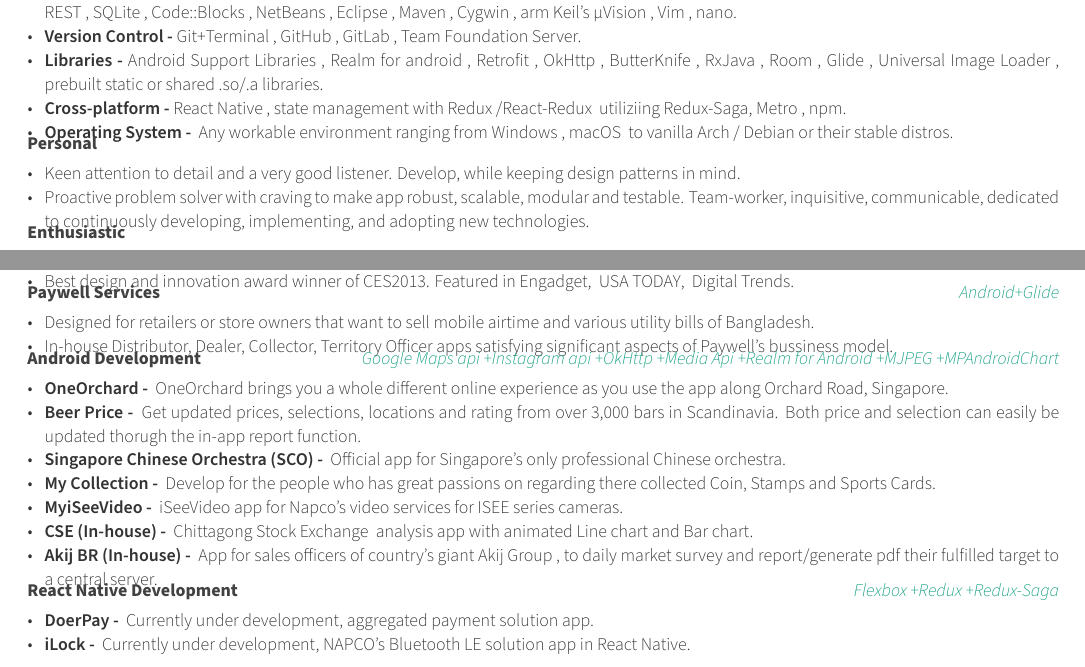
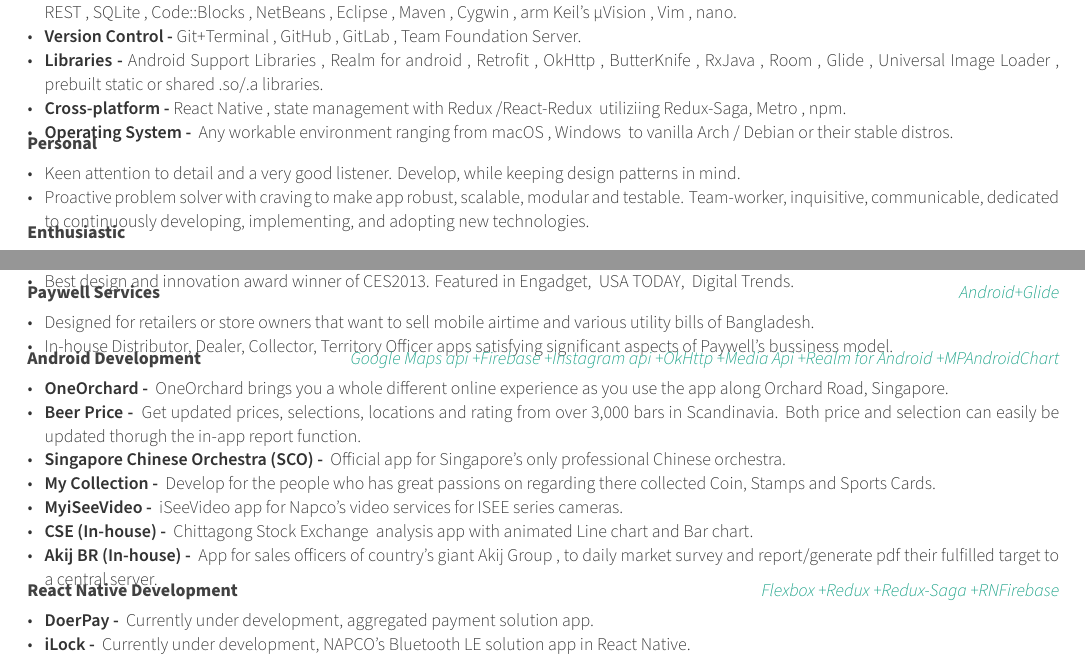
Before and after one commit to IronBlossom/R-sum-, a LaTeX CV (resume.tex, which reads resume/projects.tex): two parts of pages 1 and 2 of 2, joined at a grey line, cut so that both start at the same text. Compiled offline with XeLaTeX.

Commit message:
More links on projects, some arrangments

```diff
--- a/resume/projects.tex
+++ b/resume/projects.tex
@@ -110,11 +110,11 @@
     \projectentry
     {Android Development}
     {{\href{https://developers.google.com/maps/documentation/android-sdk/start}{Google Maps api}}
+    +{\href{https://firebase.google.com}{Firebase}}
     +{\href{https://www.instagram.com/developer/}{Instagram api}}
     +{\href{http://square.github.io/okhttp/}{OkHttp}}
     +{\href{https://developer.android.com/guide/topics/media/}{Media Api}}
     +{\href{https://realm.io/docs/java/latest/}{Realm for Android}}
-    +{\href{https://en.wikipedia.org/wiki/Motion_JPEG}{MJPEG}}
     +{\href{https://github.com/PhilJay/MPAndroidChart}{MPAndroidChart}}}
     {
       \begin{projectitems} % Description(s) bullet points
@@ -150,7 +150,8 @@
     {React Native Development}
     {{\href{https://css-tricks.com/snippets/css/a-guide-to-flexbox/}{Flexbox}}
     +{\href{https://redux.js.org/basics/usagewithreact}{Redux}}
-    +{\href{https://redux.js.org/basics/usagewithreact}{Redux-Saga}}}
+    +{\href{https://redux.js.org/basics/usagewithreact}{Redux-Saga}}
+    +{\href{https://rnfirebase.io/}{RNFirebase}}}
     {
       \begin{projectitems} % Description(s) bullet points
         \item {{\href{http://doer.com.bd}{\textbf{DoerPay - }}}
```
Also changed, not shown: resume/skills.tex (+2 -2 lines).
